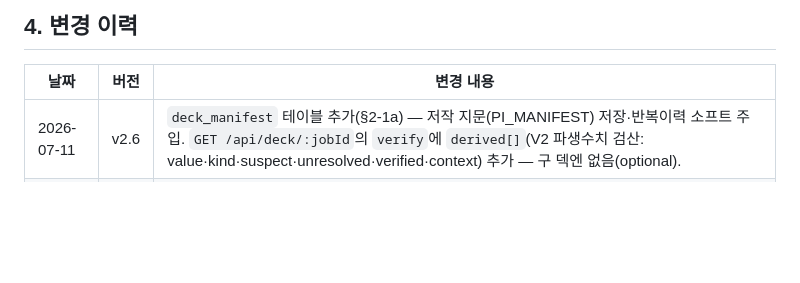
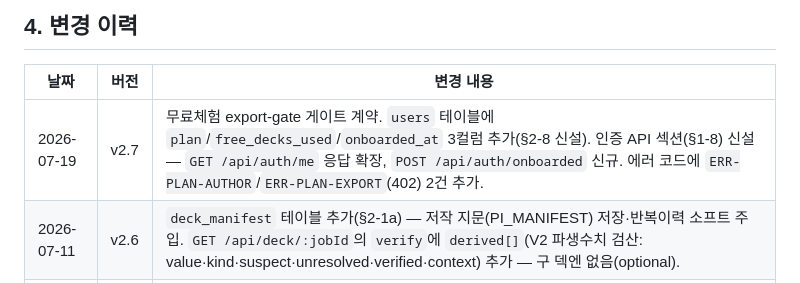
Before and after one commit to dbstpgns789-eng/polyinsight, a Markdown page: docs/contracts/07_api_data_model.md, the part around the change. Drawn GitHub-style; blank space fills up the shorter version.

Commit message:
[DOCS] 07 계약 변경 이력 행 추가 — 무료체험 게이트

```diff
--- a/docs/contracts/07_api_data_model.md
+++ b/docs/contracts/07_api_data_model.md
@@ -771,6 +771,7 @@ type DegradeCode =
 
 | 날짜 | 버전 | 변경 내용 |
 |---|---|---|
+| 2026-07-19 | v2.7 | 무료체험 export-gate 게이트 계약. `users` 테이블에 `plan`/`free_decks_used`/`onboarded_at` 3컬럼 추가(§2-8 신설). 인증 API 섹션(§1-8) 신설 — `GET /api/auth/me` 응답 확장, `POST /api/auth/onboarded` 신규. 에러 코드에 `ERR-PLAN-AUTHOR`/`ERR-PLAN-EXPORT`(402) 2건 추가. |
 | 2026-07-11 | v2.6 | `deck_manifest` 테이블 추가(§2-1a) — 저작 지문(PI_MANIFEST) 저장·반복이력 소프트 주입. `GET /api/deck/:jobId`의 `verify`에 `derived[]`(V2 파생수치 검산: value·kind·suspect·unresolved·verified·context) 추가 — 구 덱엔 없음(optional). |
 | 2026-06-24 | v2.5 | `CardSlot.visual_kind?`(사진/일러스트, 에디터 전용) 추가. `image_mode`(기존 코드에 있었으나 문서 누락) 문서화. `TemplateType` 14종 전체 반영(8→14, 드리프트 수정). |
 | 2026-06-08 | v2.4 | CardEditorData에 `bg_color?`/`accent_color?` 덱 오버라이드 추가. `--theme-*` 은퇴 명시. 상세: `docs/18_card_design_system.md §3 덱 단위 오버라이드`. |
```
